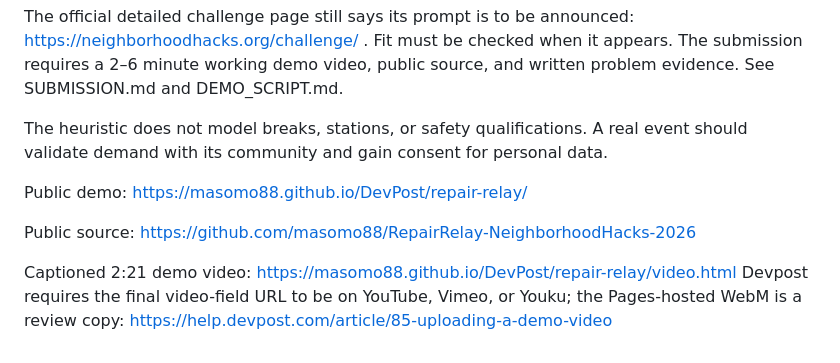
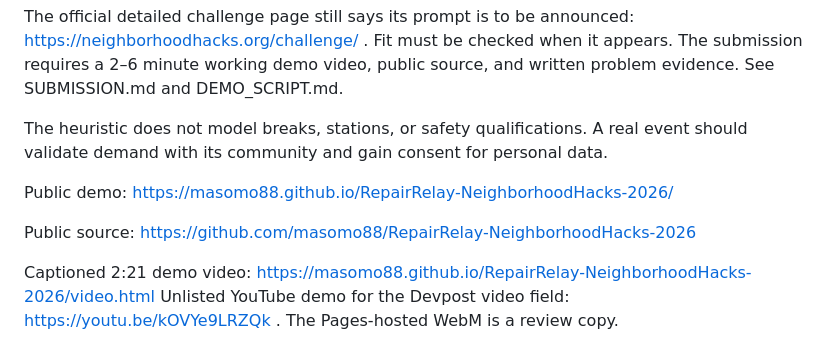
Before and after one commit to masomo88/DevPost, a Markdown page: NeighborhoodHacks/README.md, the part around the change. Rendered like a GitHub page.

Commit message:
Document dedicated demo and YouTube submission video

```diff
--- a/NeighborhoodHacks/README.md
+++ b/NeighborhoodHacks/README.md
@@ -56,11 +56,11 @@ The official detailed challenge page still says its prompt is to be announced: h
 
 The heuristic does not model breaks, stations, or safety qualifications. A real event should validate demand with its community and gain consent for personal data.
 
-Public demo: https://masomo88.github.io/DevPost/repair-relay/
+Public demo: https://masomo88.github.io/RepairRelay-NeighborhoodHacks-2026/
 
 
 
 Public source: https://github.com/masomo88/RepairRelay-NeighborhoodHacks-2026
 
-Captioned 2:21 demo video: https://masomo88.github.io/DevPost/repair-relay/video.html
-Devpost requires the final video-field URL to be on YouTube, Vimeo, or Youku; the Pages-hosted WebM is a review copy: https://help.devpost.com/article/85-uploading-a-demo-video
+Captioned 2:21 demo video: https://masomo88.github.io/RepairRelay-NeighborhoodHacks-2026/video.html
+Unlisted YouTube demo for the Devpost video field: https://youtu.be/kOVYe9LRZQk . The Pages-hosted WebM is a review copy.
```
Also changed, not shown: NeighborhoodHacks/SUBMISSION.md (+3 -2 lines).
